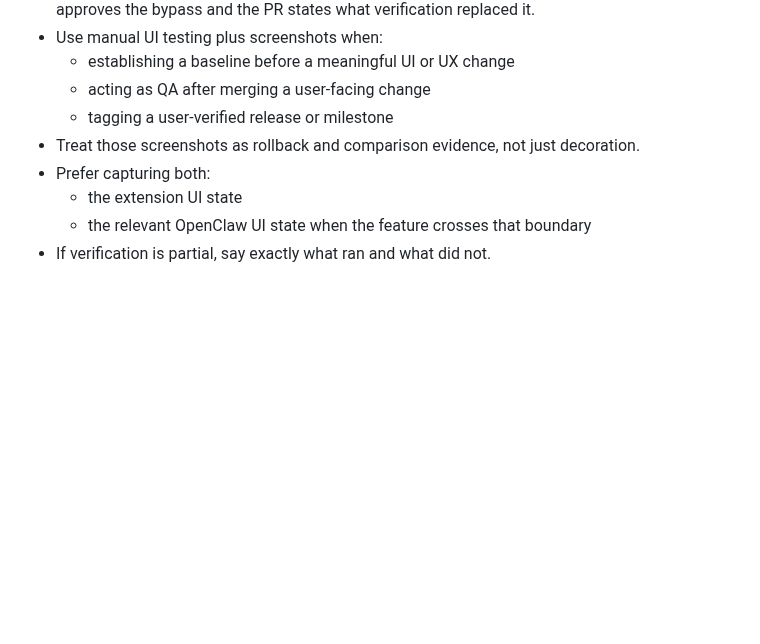
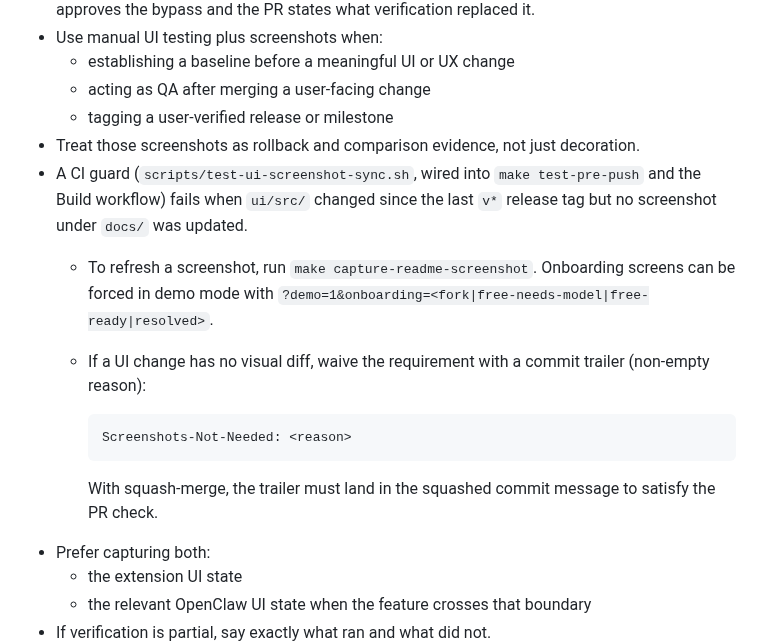
Before and after one commit to jcowhigjr/openclaw-docker-desktop-extension, a Markdown page: AGENTS.md, the part around the change. Drawn GitHub-style; blank space fills up the shorter version.

```diff
--- a/AGENTS.md
+++ b/AGENTS.md
@@ -88,6 +88,13 @@ This repo is a small, maintained product surface, not an open-ended experiment.
   - acting as QA after merging a user-facing change
   - tagging a user-verified release or milestone
 - Treat those screenshots as rollback and comparison evidence, not just decoration.
+- A CI guard (`scripts/test-ui-screenshot-sync.sh`, wired into `make test-pre-push` and the Build workflow) fails when `ui/src/` changed since the last `v*` release tag but no screenshot under `docs/` was updated.
+  - To refresh a screenshot, run `make capture-readme-screenshot`. Onboarding screens can be forced in demo mode with `?demo=1&onboarding=<fork|free-needs-model|free-ready|resolved>`.
+  - If a UI change has no visual diff, waive the requirement with a commit trailer (non-empty reason):
+
+        Screenshots-Not-Needed: <reason>
+
+    With squash-merge, the trailer must land in the squashed commit message to satisfy the PR check.
 - Prefer capturing both:
   - the extension UI state
   - the relevant OpenClaw UI state when the feature crosses that boundary
```
Also changed, not shown: docs/assets/openclaw-extension-first-run-fork.png (added), 12 other files.
